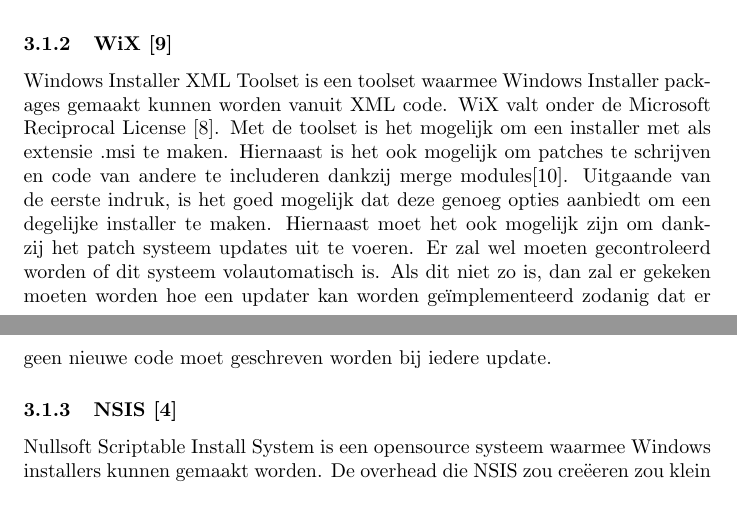
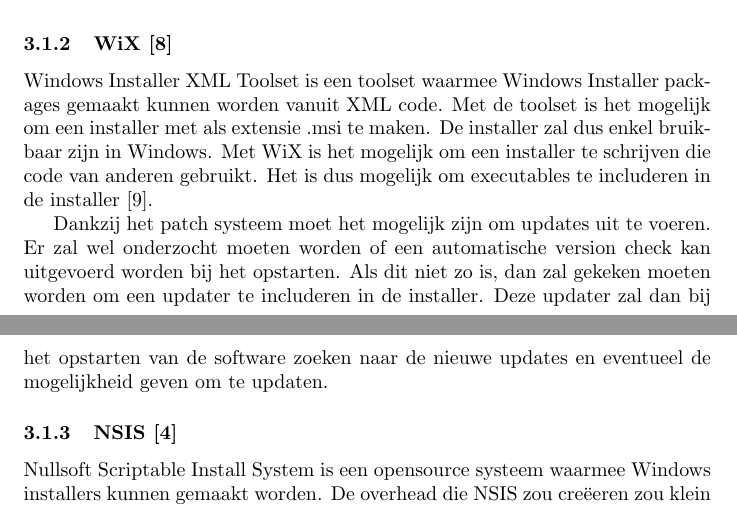
Before and after one commit to PieterJanRobrecht/masterproef2016, a LaTeX document (tex/stage.tex): two parts of pages 4 and 5 of 6, joined at a grey line, cut so that both start at the same text. Compiled offline with pdfLaTeX.

Commit message:
WiX aangepast

```diff
--- a/tex/stage.tex
+++ b/tex/stage.tex
@@ -103,13 +103,15 @@
 
 \subsubsection{WiX \citep{wixMain}}
 Windows Installer XML Toolset is een toolset waarmee Windows Installer packages gemaakt kunnen worden vanuit XML code.
-WiX valt onder de Microsoft Reciprocal License \citep{wixLicense}.
 Met de toolset is het mogelijk om een installer met als extensie .msi te maken.
-Hiernaast is het ook mogelijk om patches te schrijven en code van andere te includeren dankzij merge modules\citep{wixMergers}.
-Uitgaande van de eerste indruk, is het goed mogelijk dat deze genoeg opties aanbiedt om een degelijke installer te maken.
-Hiernaast moet het ook mogelijk zijn om dankzij het patch systeem updates uit te voeren.
-Er zal wel moeten gecontroleerd worden of dit systeem volautomatisch is.
-Als dit niet zo is, dan zal er gekeken moeten worden hoe een updater kan worden ge\"implementeerd zodanig dat er geen nieuwe code moet geschreven worden bij iedere update.
+De installer zal dus enkel bruikbaar zijn in Windows.
+Met WiX is het mogelijk om een installer te schrijven die code van anderen gebruikt.
+Het is dus mogelijk om executables te includeren in de installer \citep{wixMergers}.
+
+Dankzij het patch systeem moet het mogelijk zijn om updates uit te voeren.
+Er zal wel onderzocht moeten worden of een automatische version check kan uitgevoerd worden bij het opstarten.
+Als dit niet zo is, dan zal gekeken moeten worden om een updater te includeren in de installer.
+Deze updater zal dan bij het opstarten van de software zoeken naar de nieuwe updates en eventueel de mogelijkheid geven om te updaten.
 
 \subsubsection{NSIS \citep{nsisMain}}
 Nullsoft Scriptable Install System is een opensource systeem waarmee Windows installers kunnen gemaakt worden.
```
Also changed, not shown: tex/stage.pdf.
